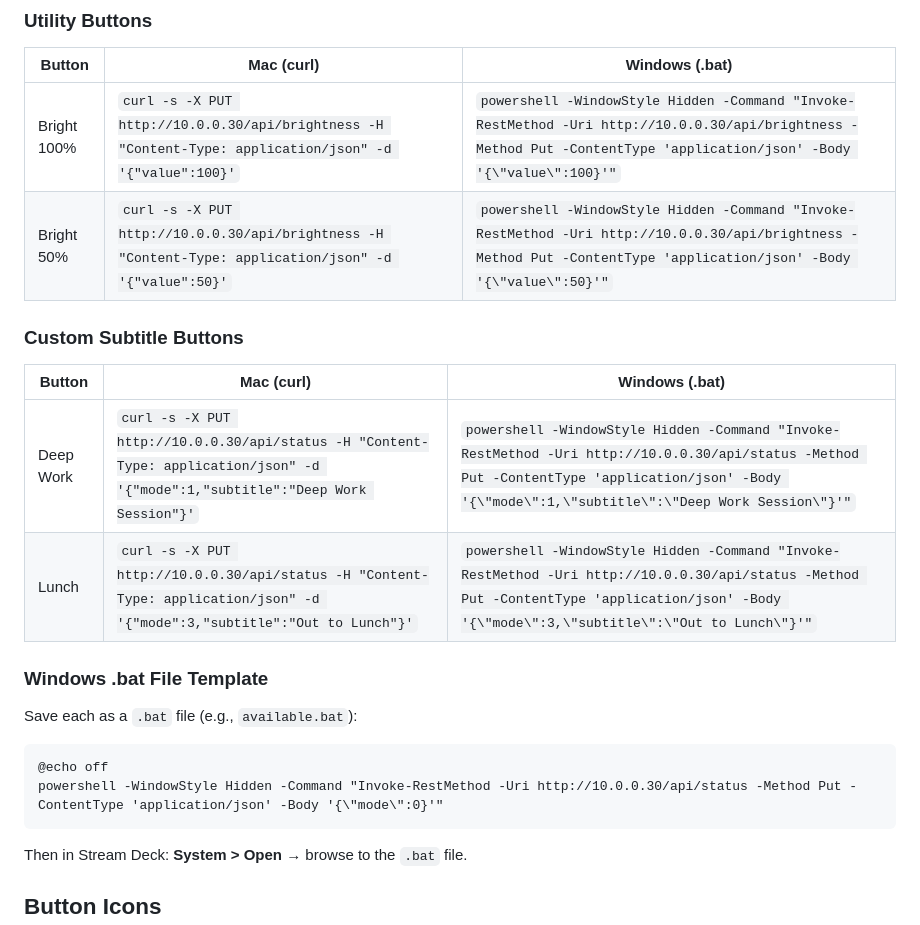
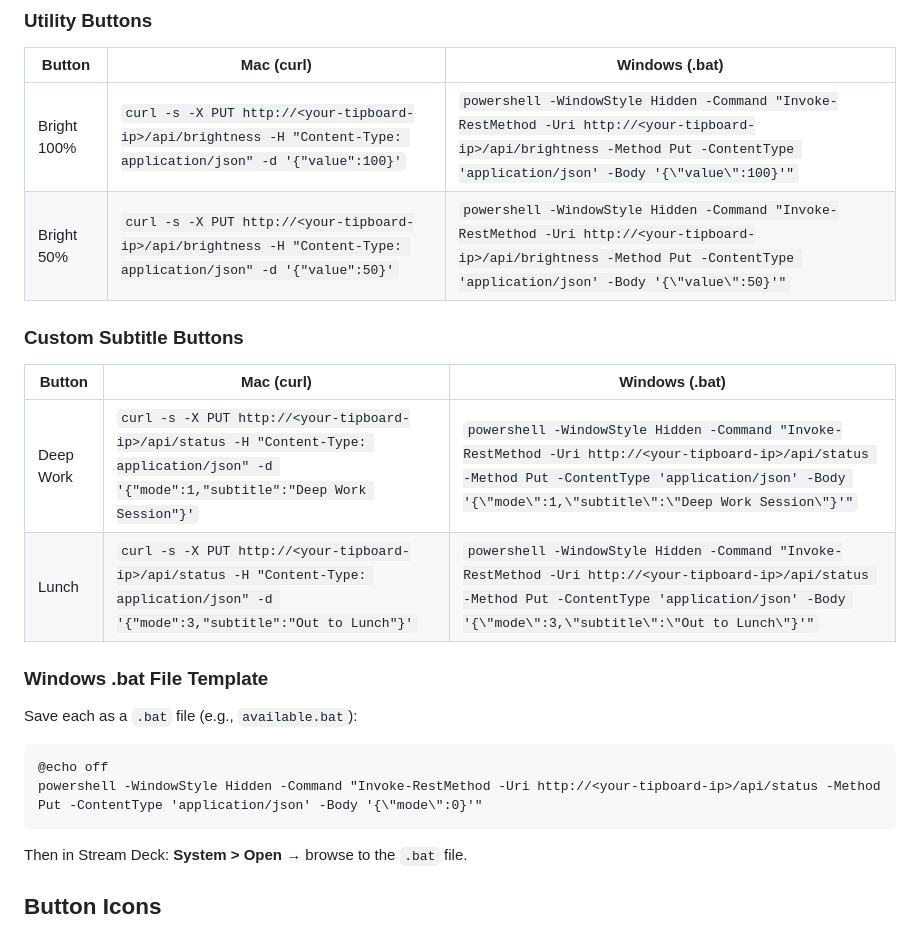
Before and after one commit to rnbennett/tipboard-esp32, a Markdown page: docs/streamdeck-setup.md, the part around one of its changes. Drawn GitHub-style.

````diff
--- a/docs/streamdeck-setup.md
+++ b/docs/streamdeck-setup.md
@@ -37,15 +39,15 @@
 
 | Button | Mac (curl) | Windows (.bat) |
 |--------|-----------|----------------|
-| Bright 100% | `curl -s -X PUT http://10.0.0.30/api/brightness -H "Content-Type: application/json" -d '{"value":100}'` | `powershell -WindowStyle Hidden -Command "Invoke-RestMethod -Uri http://10.0.0.30/api/brightness -Method Put -ContentType 'application/json' -Body '{\"value\":100}'"` |
-| Bright 50% | `curl -s -X PUT http://10.0.0.30/api/brightness -H "Content-Type: application/json" -d '{"value":50}'` | `powershell -WindowStyle Hidden -Command "Invoke-RestMethod -Uri http://10.0.0.30/api/brightness -Method Put -ContentType 'application/json' -Body '{\"value\":50}'"` |
+| Bright 100% | `curl -s -X PUT http://<your-tipboard-ip>/api/brightness -H "Content-Type: application/json" -d '{"value":100}'` | `powershell -WindowStyle Hidden -Command "Invoke-RestMethod -Uri http://<your-tipboard-ip>/api/brightness -Method Put -ContentType 'application/json' -Body '{\"value\":100}'"` |
+| Bright 50% | `curl -s -X PUT http://<your-tipboard-ip>/api/brightness -H "Content-Type: application/json" -d '{"value":50}'` | `powershell -WindowStyle Hidden -Command "Invoke-RestMethod -Uri http://<your-tipboard-ip>/api/brightness -Method Put -ContentType 'application/json' -Body '{\"value\":50}'"` |
 
 ### Custom Subtitle Buttons
 
 | Button | Mac (curl) | Windows (.bat) |
 |--------|-----------|----------------|
-| Deep Work | `curl -s -X PUT http://10.0.0.30/api/status -H "Content-Type: application/json" -d '{"mode":1,"subtitle":"Deep Work Session"}'` | `powershell -WindowStyle Hidden -Command "Invoke-RestMethod -Uri http://10.0.0.30/api/status -Method Put -ContentType 'application/json' -Body '{\"mode\":1,\"subtitle\":\"Deep Work Session\"}'"` |
-| Lunch | `curl -s -X PUT http://10.0.0.30/api/status -H "Content-Type: application/json" -d '{"mode":3,"subtitle":"Out to Lunch"}'` | `powershell -WindowStyle Hidden -Command "Invoke-RestMethod -Uri http://10.0.0.30/api/status -Method Put -ContentType 'application/json' -Body '{\"mode\":3,\"subtitle\":\"Out to Lunch\"}'"` |
+| Deep Work | `curl -s -X PUT http://<your-tipboard-ip>/api/status -H "Content-Type: application/json" -d '{"mode":1,"subtitle":"Deep Work Session"}'` | `powershell -WindowStyle Hidden -Command "Invoke-RestMethod -Uri http://<your-tipboard-ip>/api/status -Method Put -ContentType 'application/json' -Body '{\"mode\":1,\"subtitle\":\"Deep Work Session\"}'"` |
+| Lunch | `curl -s -X PUT http://<your-tipboard-ip>/api/status -H "Content-Type: application/json" -d '{"mode":3,"subtitle":"Out to Lunch"}'` | `powershell -WindowStyle Hidden -Command "Invoke-RestMethod -Uri http://<your-tipboard-ip>/api/status -Method Put -ContentType 'application/json' -Body '{\"mode\":3,\"subtitle\":\"Out to Lunch\"}'"` |
 
 ### Windows .bat File Template
 
@@ -53,7 +55,7 @@ Save each as a `.bat` file (e.g., `available.bat`):
 
 ```bat
 @echo off
-powershell -WindowStyle Hidden -Command "Invoke-RestMethod -Uri http://10.0.0.30/api/status -Method Put -ContentType 'application/json' -Body '{\"mode\":0}'"
+powershell -WindowStyle Hidden -Command "Invoke-RestMethod -Uri http://<your-tipboard-ip>/api/status -Method Put -ContentType 'application/json' -Body '{\"mode\":0}'"
 ```
 
 Then in Stream Deck: **System > Open** → browse to the `.bat` file.
````
Also changed, not shown: other parts of docs/streamdeck-setup.md (+11 -9 lines).
